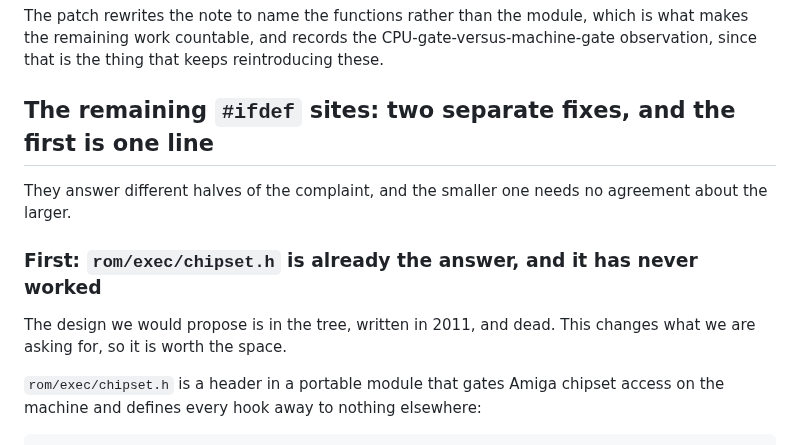
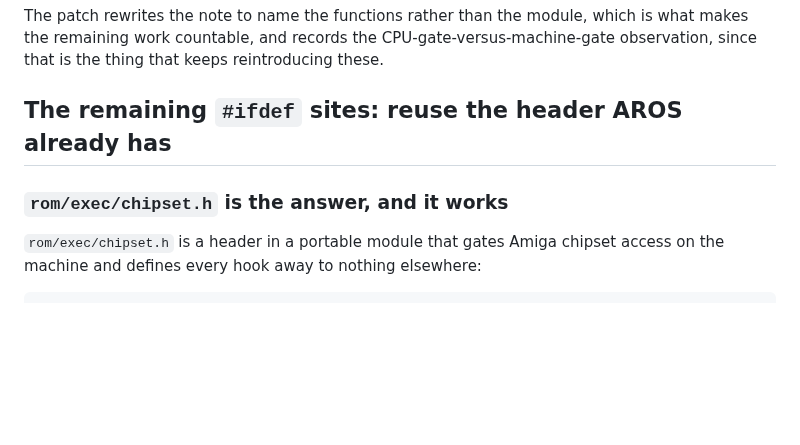
Before and after one commit to JJDSNT/bellatrix, a Markdown page: docs/base-package-rfc.md, the part around one of its changes. GitHub-like rendering; blank space fills up the shorter version.

```diff
--- a/docs/base-package-rfc.md
+++ b/docs/base-package-rfc.md
@@ -139,15 +139,9 @@ which is what makes the remaining work countable, and records the
 CPU-gate-versus-machine-gate observation, since that is the thing that keeps
 reintroducing these.
 
-## The remaining `#ifdef` sites: two separate fixes, and the first is one line
+## The remaining `#ifdef` sites: reuse the header AROS already has
 
-They answer different halves of the complaint, and the smaller one needs no
-agreement about the larger.
-
-### First: `rom/exec/chipset.h` is already the answer, and it has never worked
-
-The design we would propose is in the tree, written in 2011, and dead. This
-changes what we are asking for, so it is worth the space.
+### `rom/exec/chipset.h` is the answer, and it works
 
 `rom/exec/chipset.h` is a header in a portable module that gates Amiga chipset
 access on the machine and defines every hook away to nothing elsewhere:
```
Also changed, not shown: other parts of docs/base-package-rfc.md (+57 -117 lines), AI_context/issues/ISSUE-0024.md (+53 -63 lines).
